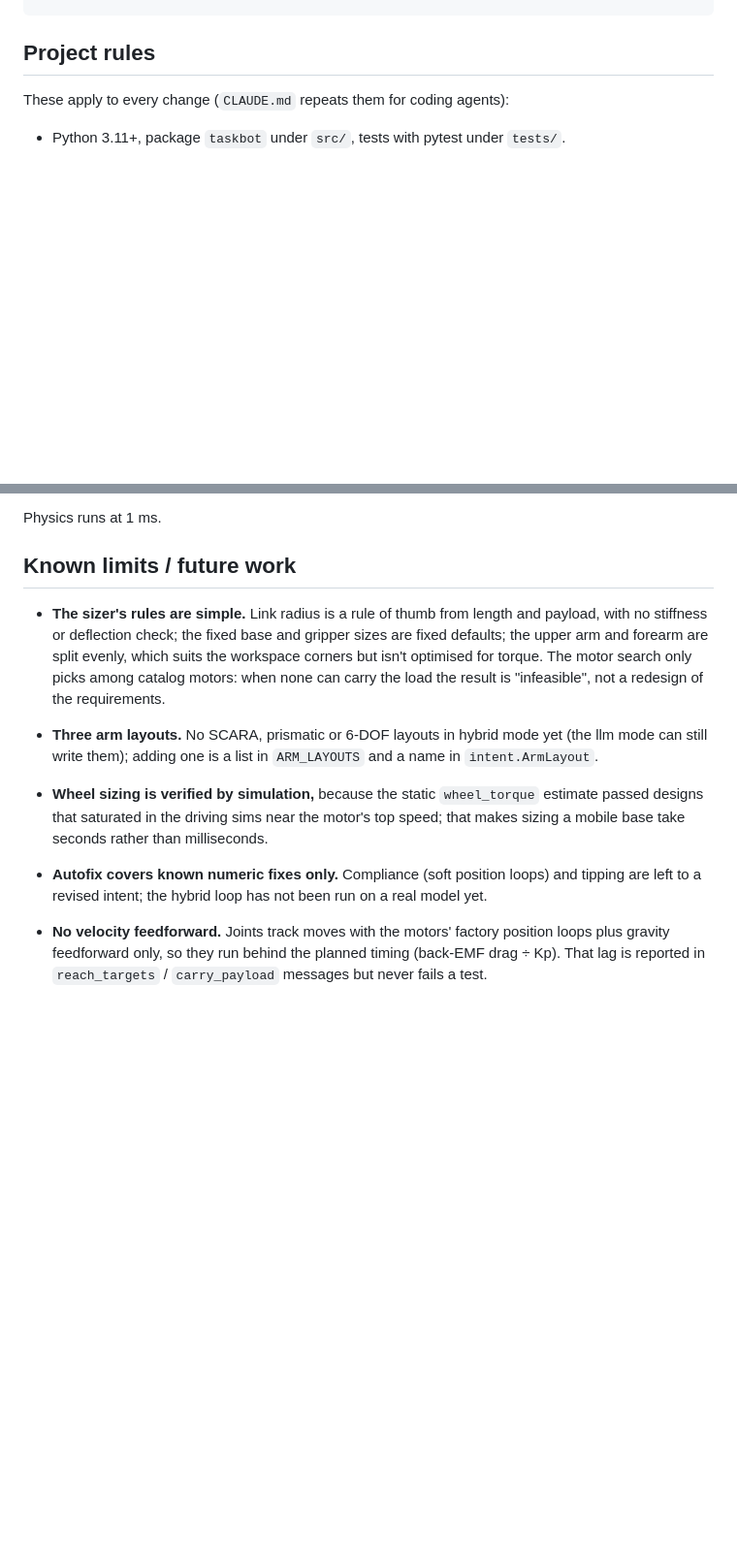
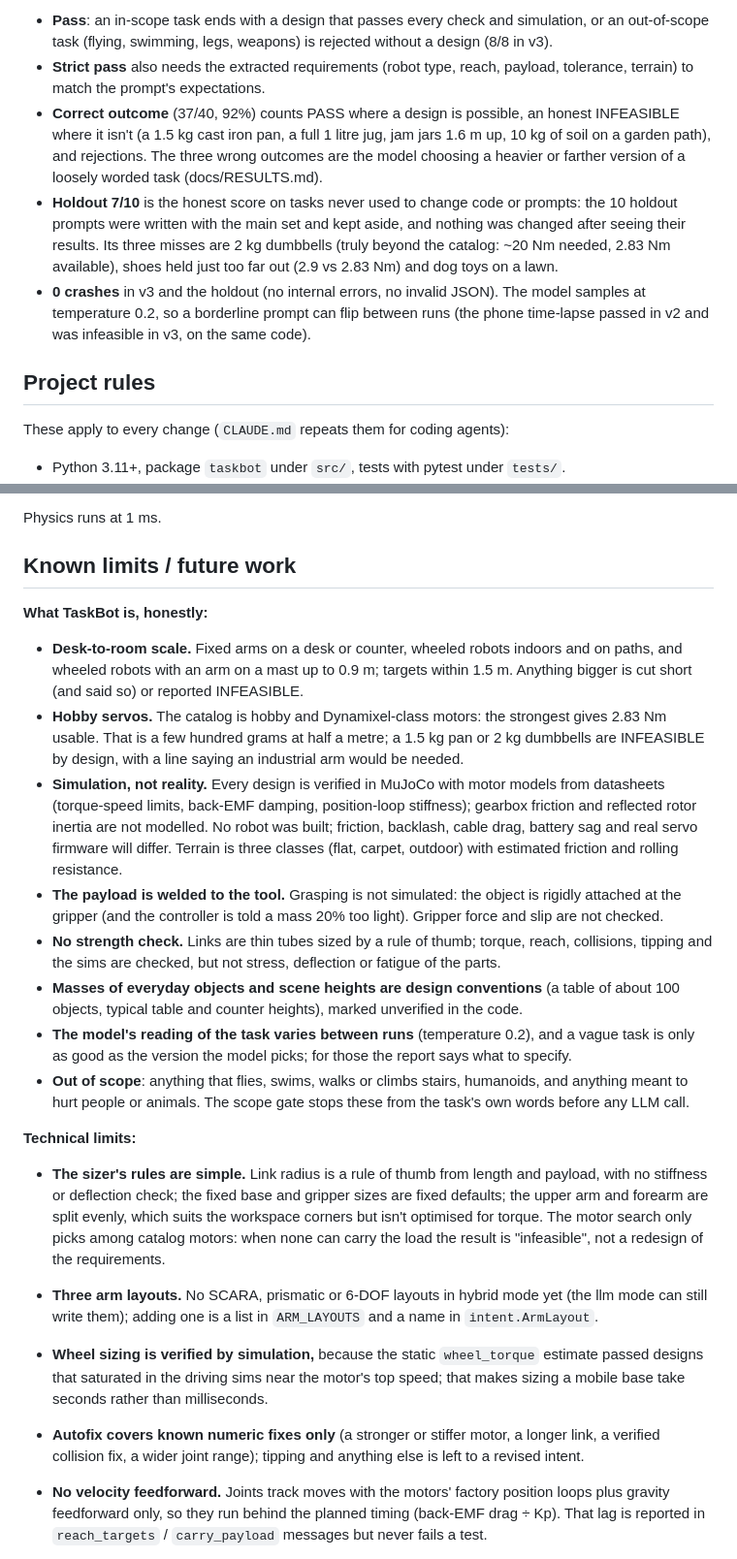
Before and after one commit to rohanyadav2005/taskbot, a Markdown page: README.md, 2 parts joined by grey strips. Shown at 97% size. GitHub-like rendering; blank space fills up the shorter version.

```diff
--- a/README.md
+++ b/README.md
@@ -22,3 +61,18 @@ python -m taskbot.view examples/arm_4dof.json      # opens the MuJoCo viewer
+- **Pass**: an in-scope task ends with a design that passes every check and simulation, or an
+  out-of-scope task (flying, swimming, legs, weapons) is rejected without a design (8/8 in v3).
+- **Strict pass** also needs the extracted requirements (robot type, reach, payload, tolerance,
+  terrain) to match the prompt's expectations.
+- **Correct outcome** (37/40, 92%) counts PASS where a design is possible, an honest INFEASIBLE
+  where it isn't (a 1.5 kg cast iron pan, a full 1 litre jug, jam jars 1.6 m up, 10 kg of soil
+  on a garden path), and rejections. The three wrong outcomes are the model choosing a heavier or
+  farther version of a loosely worded task (docs/RESULTS.md).
+- **Holdout 7/10** is the honest score on tasks never used to change code or prompts: the 10
+  holdout prompts were written with the main set and kept aside, and nothing was changed after
+  seeing their results. Its three misses are 2 kg dumbbells (truly beyond the catalog: ~20 Nm
+  needed, 2.83 Nm available), shoes held just too far out (2.9 vs 2.83 Nm) and dog toys on a lawn.
+- **0 crashes** in v3 and the holdout (no internal errors, no invalid JSON). The model samples at
+  temperature 0.2, so a borderline prompt can flip between runs (the phone time-lapse passed in v2
+  and was infeasible in v3, on the same code).
 
 ## Project rules
 
@@ -593,6 +647,34 @@ Physics runs at 1 ms.
 
 ## Known limits / future work
 
+**What TaskBot is, honestly:**
+
+- **Desk-to-room scale.** Fixed arms on a desk or counter, wheeled robots indoors and on paths,
+  and wheeled robots with an arm on a mast up to 0.9 m; targets within 1.5 m. Anything bigger is cut
+  short (and said so) or reported INFEASIBLE.
+- **Hobby servos.** The catalog is hobby and Dynamixel-class motors: the strongest gives 2.83 Nm
+  usable. That is a few hundred grams at half a metre; a 1.5 kg pan or 2 kg dumbbells are
+  INFEASIBLE by design, with a line saying an industrial arm would be needed.
+- **Simulation, not reality.** Every design is verified in MuJoCo with motor models from
+  datasheets (torque-speed limits, back-EMF damping, position-loop stiffness); gearbox friction and
+  reflected rotor inertia are not modelled. No robot was built; friction, backlash, cable drag,
+  battery sag and real servo firmware will differ. Terrain is three classes
+  (flat, carpet, outdoor) with estimated friction and rolling resistance.
+- **The payload is welded to the tool.** Grasping is not simulated: the object is rigidly attached
+  at the gripper (and the controller is told a mass 20% too light). Gripper force and slip are
+  not checked.
+- **No strength check.** Links are thin tubes sized by a rule of thumb; torque, reach, collisions,
+  tipping and the sims are checked, but not stress, deflection or fatigue of the parts.
+- **Masses of everyday objects and scene heights are design conventions** (a table of about 100
+  objects, typical table and counter heights), marked unverified in the code.
+- **The model's reading of the task varies between runs** (temperature 0.2), and a vague task is
+  only as good as the version the model picks; for those the report says what to specify.
+- **Out of scope**: anything that flies, swims, walks or climbs stairs, humanoids, and anything
+  meant to hurt people or animals. The scope gate stops these from the task's own words before
+  any LLM call.
+
+**Technical limits:**
+
 - **The sizer's rules are simple.** Link radius is a rule of thumb from length and payload, with
   no stiffness or deflection check; the fixed base and gripper sizes are fixed defaults; the
   upper arm and forearm are split evenly, which suits the workspace corners but isn't optimised
@@ -603,8 +685,9 @@ Physics runs at 1 ms.
 - **Wheel sizing is verified by simulation,** because the static `wheel_torque` estimate passed
   designs that saturated in the driving sims near the motor's top speed; that makes sizing a
   mobile base take seconds rather than milliseconds.
-- **Autofix covers known numeric fixes only.** Compliance (soft position loops) and tipping are
-  left to a revised intent; the hybrid loop has not been run on a real model yet.
+- **Autofix covers known numeric fixes only** (a stronger or stiffer motor, a longer link, a
+  verified collision fix, a wider joint range); tipping and anything else is left to a revised
+  intent.
 
 - **No velocity feedforward.** Joints track moves with the motors' factory position loops plus
   gravity feedforward only, so they run behind the planned timing (back-EMF drag ÷ Kp). That lag
```
Also changed, not shown: other parts of README.md (+39 -0 lines), docs/RESULTS.md (added, +128 -0 lines), docs/media/toy_picker.gif (added), 3 other files.
